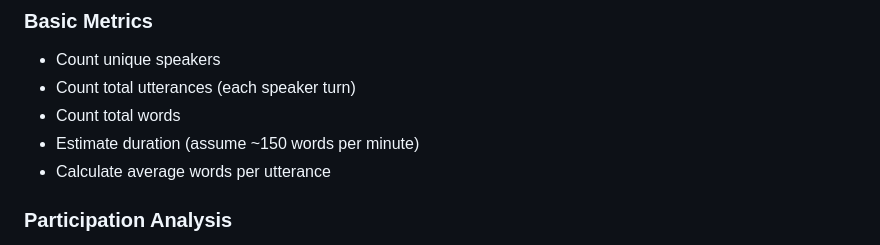
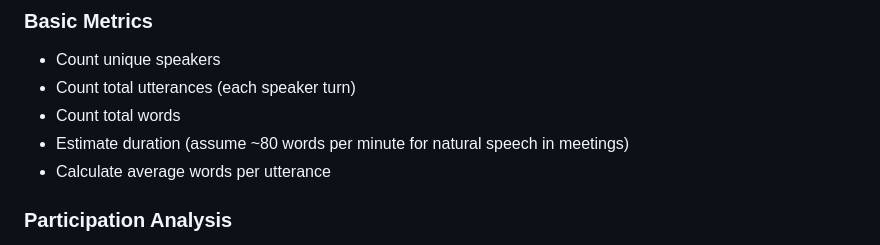
Before and after one commit to villagaiaimpacthub/conversationsensemaking, a Markdown page: systemprompts/analysis-prompt.md, the part around the change. Drawn GitHub-style.

Commit message:
fix: Update speaking rate assumption from 150 to 80 words per minute
ISSUE: Estimated duration was 53.1 minutes for a ~2 hour call (7,965 words)
- 150 WPM is typing speed, not natural speech
- Actual speaking rate in meetings: 60-100 WPM
- Your call math: 7,965 words / 120 min = ~66 WPM

FIX: Changed duration estimation from 150 WPM to 80 WPM
- This gives more accurate estimates for meeting transcripts
- 7,965 words / 80 WPM = ~99.5 minutes (closer to reality)

This will be used by LLM on next upload to calculate more accurate durations.

```diff
--- a/systemprompts/analysis-prompt.md
+++ b/systemprompts/analysis-prompt.md
@@ -169,7 +169,7 @@ This document provides the system prompts. Your calculation methodologies come f
 - Count unique speakers
 - Count total utterances (each speaker turn)
 - Count total words
-- Estimate duration (assume ~150 words per minute)
+- Estimate duration (assume ~80 words per minute for natural speech in meetings)
 - Calculate average words per utterance
 
 ### Participation Analysis
```
